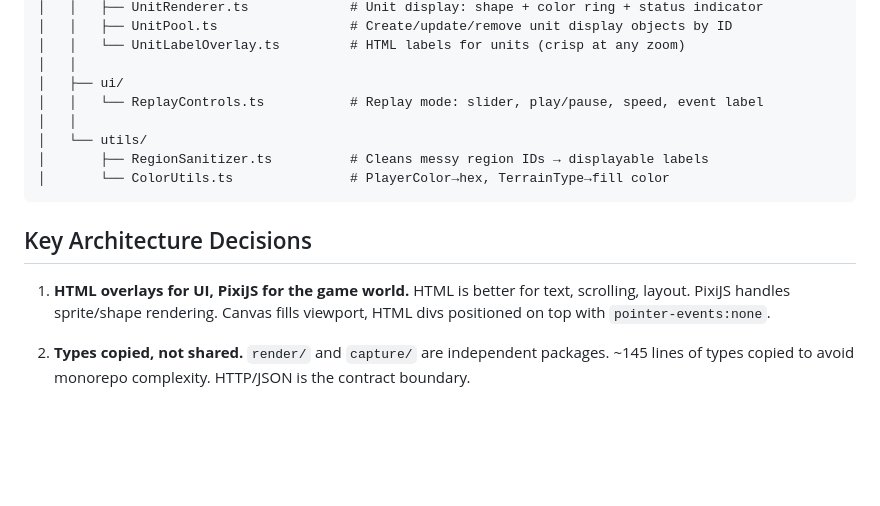
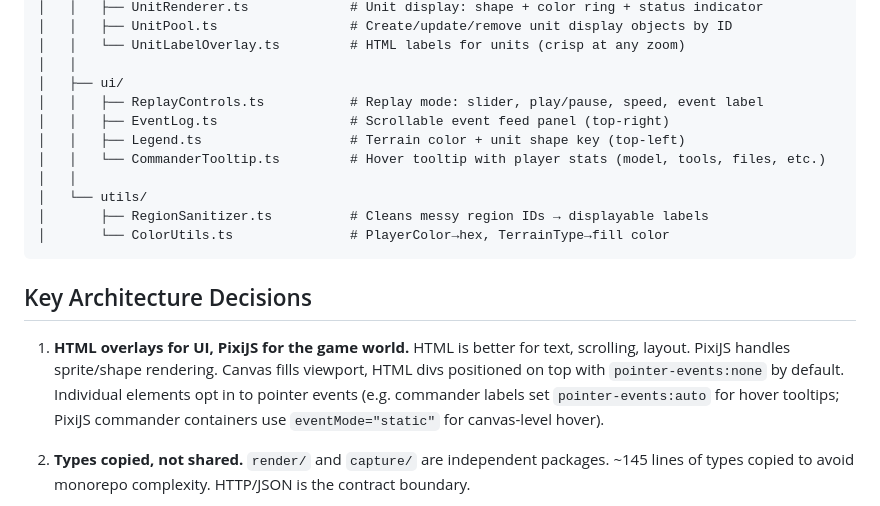
Before and after one commit to PureSin/cli-rts, a Markdown page: render/CLAUDE.md, the part around the change. Rendered like a GitHub page; blank space fills up the shorter version.

```diff
--- a/render/CLAUDE.md
+++ b/render/CLAUDE.md
@@ -53,7 +53,10 @@ render/
 │   │   └── UnitLabelOverlay.ts         # HTML labels for units (crisp at any zoom)
 │   │
 │   ├── ui/
-│   │   └── ReplayControls.ts           # Replay mode: slider, play/pause, speed, event label
+│   │   ├── ReplayControls.ts           # Replay mode: slider, play/pause, speed, event label
+│   │   ├── EventLog.ts                 # Scrollable event feed panel (top-right)
+│   │   ├── Legend.ts                   # Terrain color + unit shape key (top-left)
+│   │   └── CommanderTooltip.ts         # Hover tooltip with player stats (model, tools, files, etc.)
 │   │
 │   └── utils/
 │       ├── RegionSanitizer.ts          # Cleans messy region IDs → displayable labels
@@ -62,7 +65,7 @@ render/
 
 ## Key Architecture Decisions
 
-1. **HTML overlays for UI, PixiJS for the game world.** HTML is better for text, scrolling, layout. PixiJS handles sprite/shape rendering. Canvas fills viewport, HTML divs positioned on top with `pointer-events:none`.
+1. **HTML overlays for UI, PixiJS for the game world.** HTML is better for text, scrolling, layout. PixiJS handles sprite/shape rendering. Canvas fills viewport, HTML divs positioned on top with `pointer-events:none` by default. Individual elements opt in to pointer events (e.g. commander labels set `pointer-events:auto` for hover tooltips; PixiJS commander containers use `eventMode="static"` for canvas-level hover).
 
 2. **Types copied, not shared.** `render/` and `capture/` are independent packages. ~145 lines of types copied to avoid monorepo complexity. HTTP/JSON is the contract boundary.
 
```
Also changed, not shown: specs/GAME-STATE-SPEC.md (+10 -9 lines).
